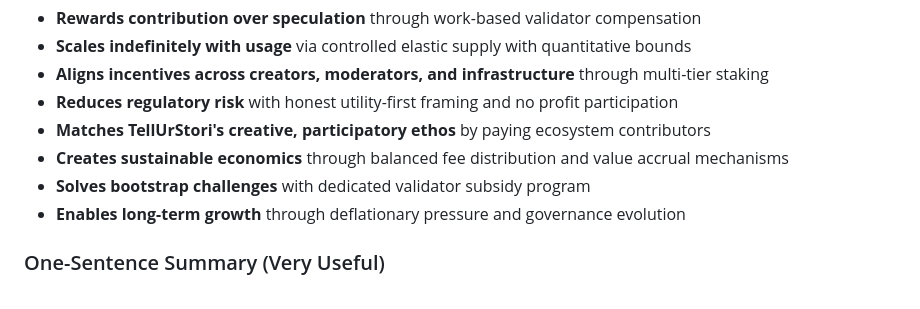
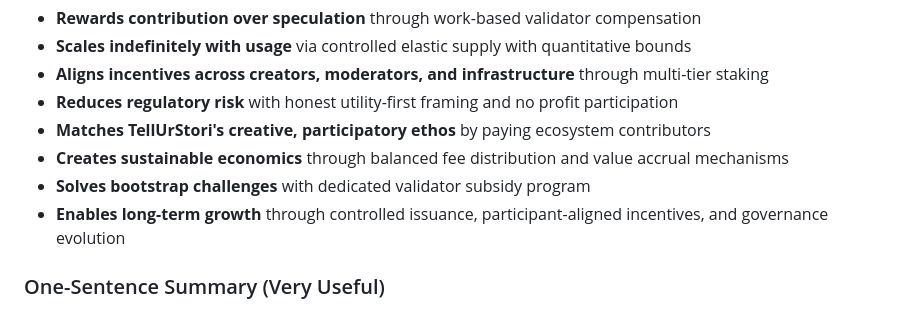
Before and after one commit to cgcardona/tellurstori_homepage, a Markdown page: whitepaper.md, the part around the change. Drawn GitHub-style.

```diff
--- a/whitepaper.md
+++ b/whitepaper.md
@@ -1074,7 +1074,7 @@ This model:
 - **Matches TellUrStori's creative, participatory ethos** by paying ecosystem contributors
 - **Creates sustainable economics** through balanced fee distribution and value accrual mechanisms
 - **Solves bootstrap challenges** with dedicated validator subsidy program
-- **Enables long-term growth** through deflationary pressure and governance evolution
+- **Enables long-term growth** through controlled issuance, participant-aligned incentives, and governance evolution
 
 ### One-Sentence Summary (Very Useful)
 
```
Also changed, not shown: TOKENOMICS.md (+1 -1 lines).
